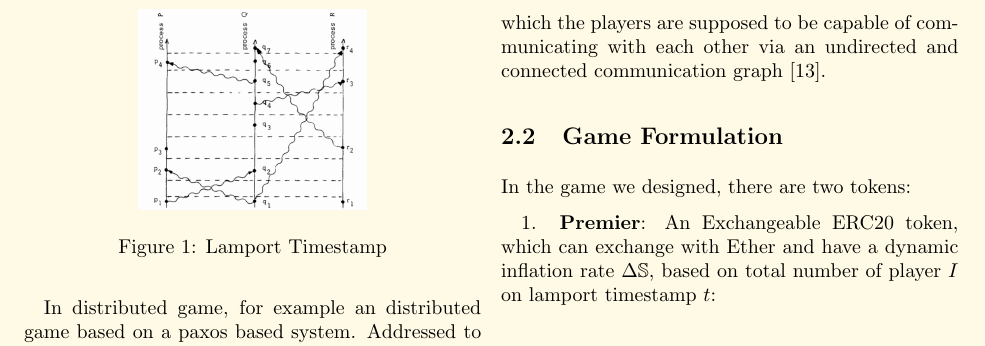
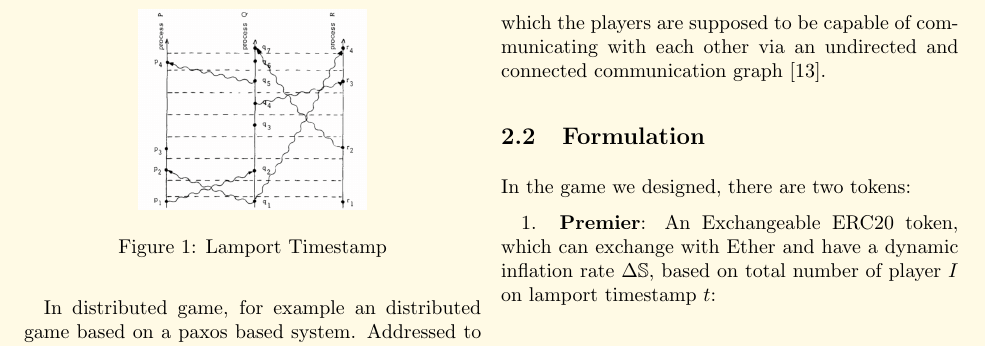
Before and after one commit to RyanKung/dgaming, a LaTeX document (dgaming.tex): part of page 2 of 6, cut so that both start at the same text. Compiled offline with pdfLaTeX.

Commit message:
changed subtitle

```diff
--- a/dgaming.tex
+++ b/dgaming.tex
@@ -80,7 +80,7 @@ On this game, players can choose from strategy space ${Wait, Action}$, and as wh
 
 T$(\dot{x}^*, 1_N\oplus x^*)$, where $x^*$ presents nash equilibrium. There exist Some seeking work on it with paritially coupled payoff method\cite{8029164}, or Communication Topologies\cite{8093754} building on certain conditions and developed on the discrete-time stochastic algorithm\cite{928588} which the players are supposed to be capable of communicating with each other via an undirected and connected communication graph\cite{7888532}.
 
-\subsection{Game Formulation}
+\subsection{Formulation}
 In the game we designed, there are two tokens:
 
 1. {\bfseries Premier}: An Exchangeable ERC20 token, which can exchange with Ether and have a dynamic inflation rate $\Delta \mathbb{S}$, based on total number of player $I$ on lamport timestamp $t$:
```
Also changed, not shown: dgaming.pdf, 1 other file.
